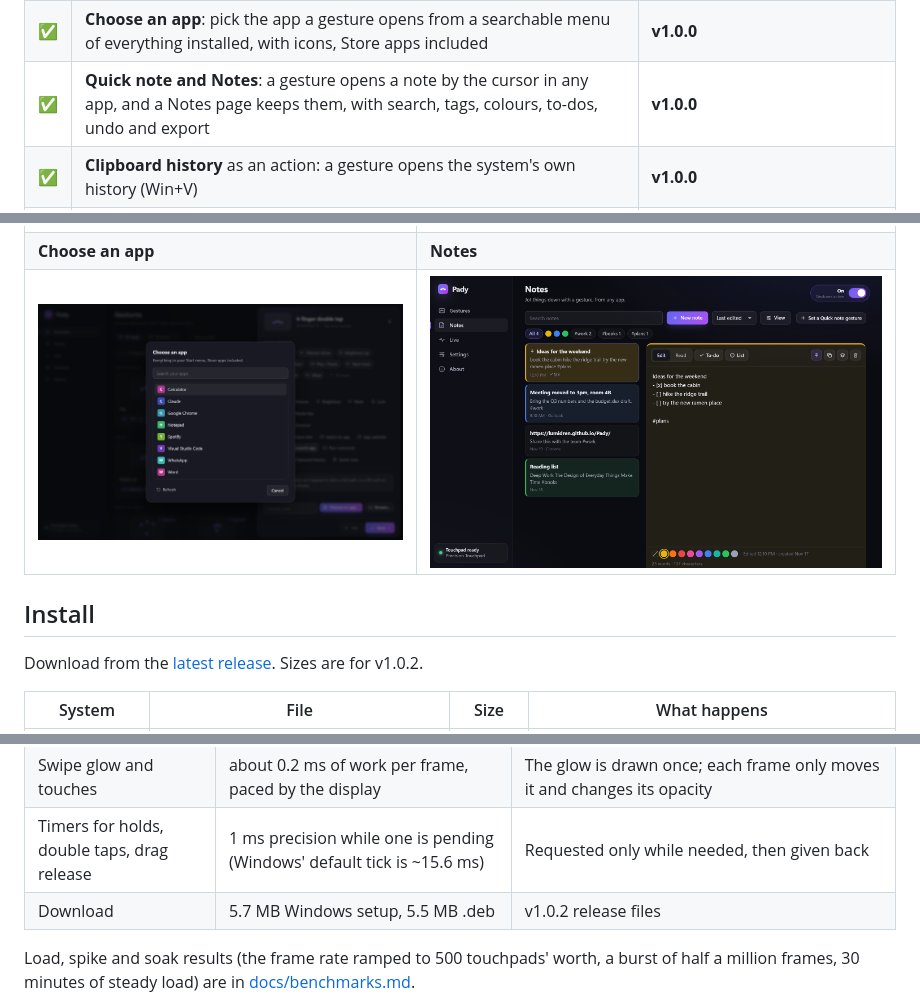
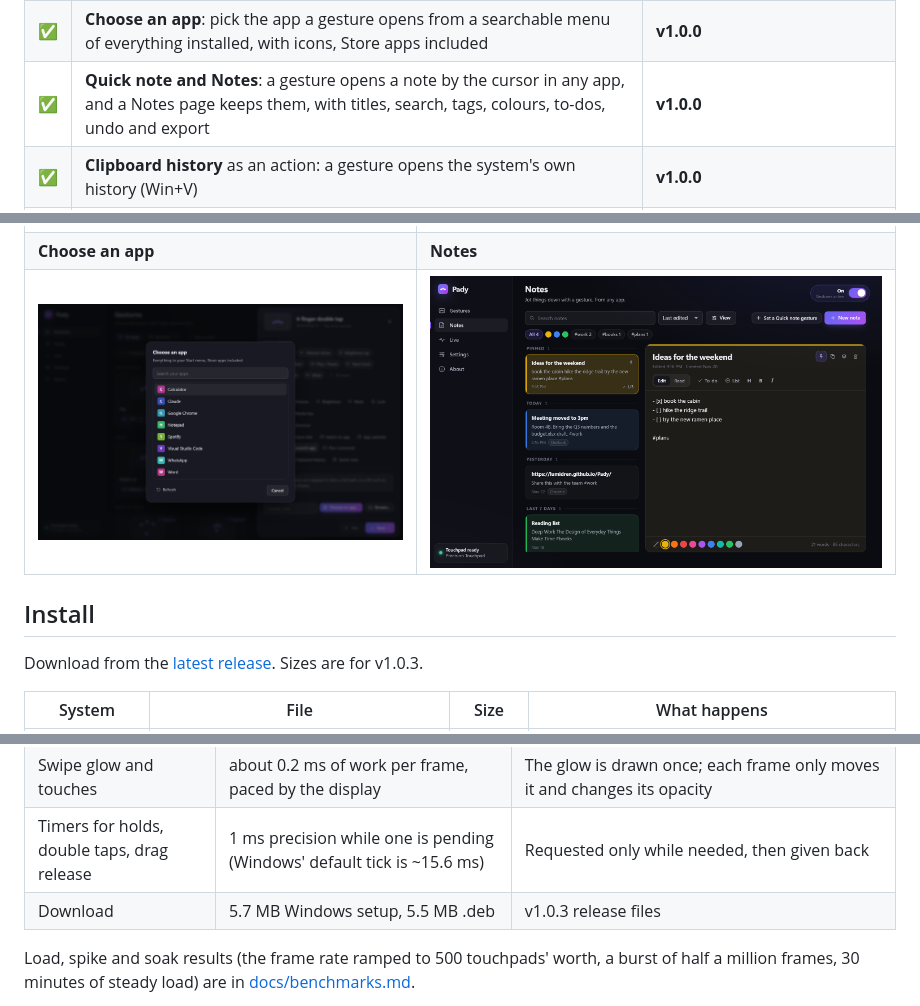
Before and after one commit to lumidren/Pady, a Markdown page: README.md, 3 parts joined by grey strips. Drawn GitHub-style; pictures changed too: docs/screenshots/notes.png.

Commit message:
Release 1.0.3

```diff
--- a/README.md
+++ b/README.md
@@ -75,7 +75,7 @@
 | ✅ | **Faster taps and a quieter language notice**: actions run before bookkeeping, and the tap wait learns your pace | **v1.0.0** |
 | ✅ | **Security and reliability fixes** from a full assessment: safer program lookup, safe config saves, a careful log, volume that stops when your fingers do | **v1.0.0** |
 | ✅ | **Choose an app**: pick the app a gesture opens from a searchable menu of everything installed, with icons, Store apps included | **v1.0.0** |
-| ✅ | **Quick note and Notes**: a gesture opens a note by the cursor in any app, and a Notes page keeps them, with search, tags, colours, to-dos, undo and export | **v1.0.0** |
+| ✅ | **Quick note and Notes**: a gesture opens a note by the cursor in any app, and a Notes page keeps them, with titles, search, tags, colours, to-dos, undo and export | **v1.0.0** |
 | ✅ | **Clipboard history** as an action: a gesture opens the system's own history (Win+V) | **v1.0.0** |
 | 🧪 | **Glyphs**: draw your own two-finger shapes (a circle, a V, a check mark) and bind them like any gesture | Coming soon. Built, but shown only in beta builds for now |
 | 🧪 | **Translator**: select text, do a gesture, and a pop-up shows the translation (free MyMemory or DeepL, 38 languages) | Coming soon. Being built on the `translator` branch |
@@ -108,7 +108,7 @@ The full history is in [CHANGELOG.md](CHANGELOG.md).
 
 ## Install
 
-Download from the [latest release](https://github.com/lumidren/Pady/releases/latest). Sizes are for v1.0.2.
+Download from the [latest release](https://github.com/lumidren/Pady/releases/latest). Sizes are for v1.0.3.
 
 | System | File | Size | What happens |
 |---|---|---|---|
@@ -673,7 +673,7 @@ Writes are atomic (a temporary file, then a rename), so a crash never leaves hal
 | A brightness step on Windows | about 4.5 ms, the first one 8 ms (it connects to WMI at startup) | `time_actions` |
 | Swipe glow and touches | about 0.2 ms of work per frame, paced by the display | The glow is drawn once; each frame only moves it and changes its opacity |
 | Timers for holds, double taps, drag release | 1 ms precision while one is pending (Windows' default tick is ~15.6 ms) | Requested only while needed, then given back |
-| Download | 5.7 MB Windows setup, 5.5 MB .deb | v1.0.2 release files |
+| Download | 5.7 MB Windows setup, 5.5 MB .deb | v1.0.3 release files |
 
 Load, spike and soak results (the frame rate ramped to 500 touchpads' worth, a burst of half a million frames, 30 minutes of steady load) are in [docs/benchmarks.md](docs/benchmarks.md).
 
```
Also changed, not shown: other parts of README.md (+1 -1 lines), CHANGELOG.md (+7 -3 lines), 2 other files.
